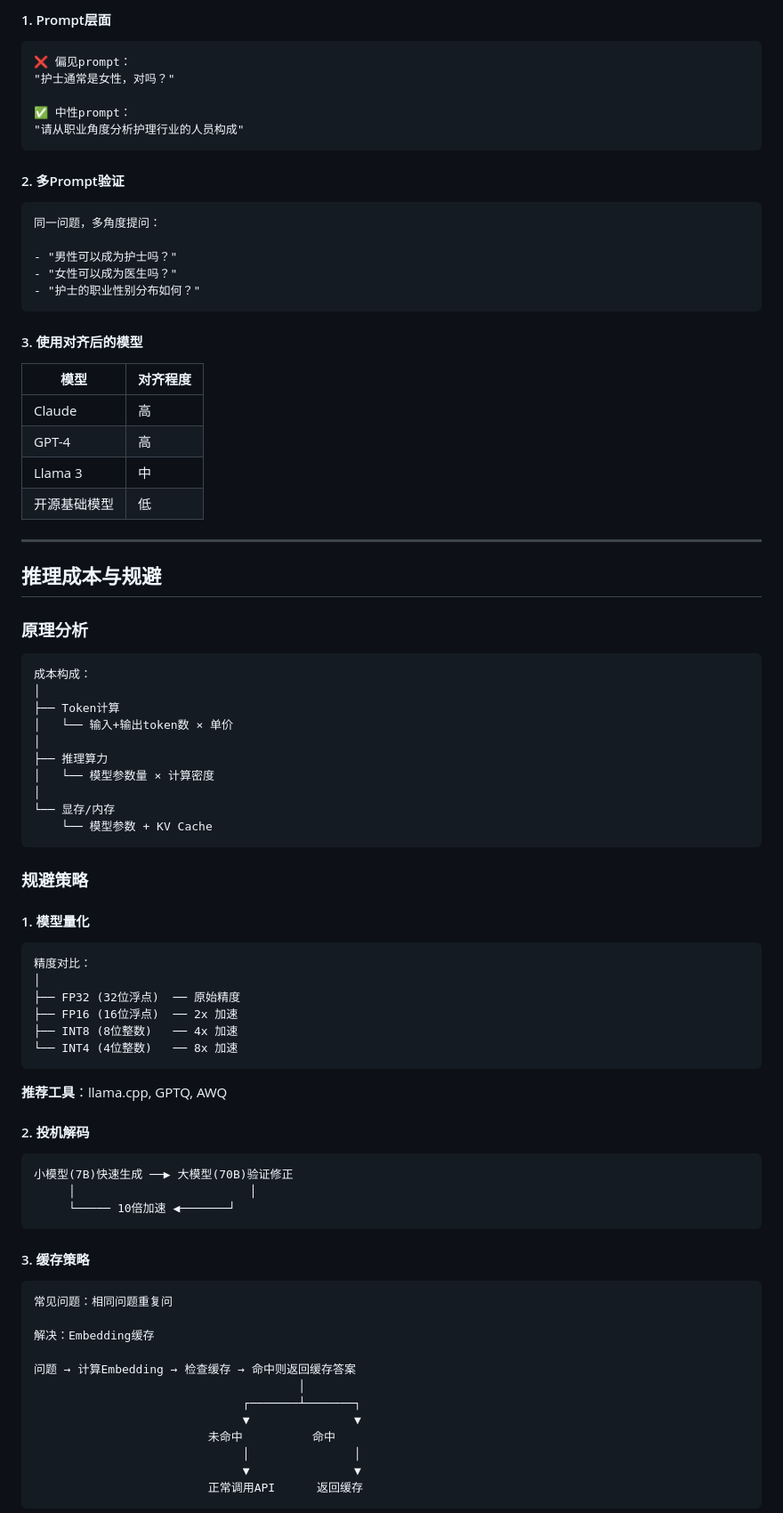
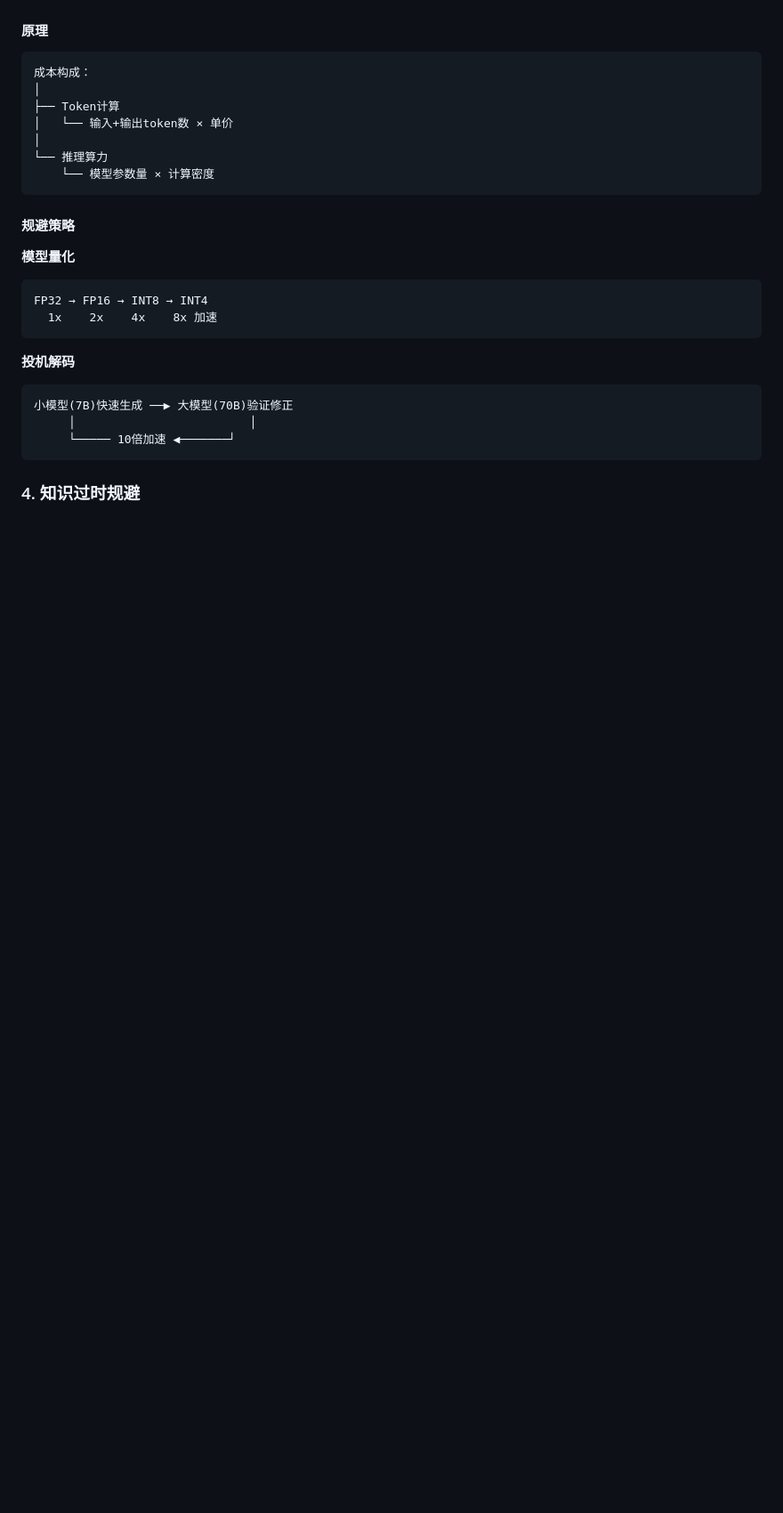
Before and after one commit to jsjchai/study-notes, a Markdown page: 2026/04-大模型的多样性.md, the part around one of its changes. Shown at 89% size. GitHub-like rendering; blank space fills up the shorter version.

````diff
--- a/2026/04-大模型的多样性.md
+++ b/2026/04-大模型的多样性.md
@@ -151,88 +198,28 @@
-#### 1. Prompt层面
-
-```
-❌ 偏见prompt：
-"护士通常是女性，对吗？"
-
-✅ 中性prompt：
-"请从职业角度分析护理行业的人员构成"
-```
-
-#### 2. 多Prompt验证
-
-```
-同一问题，多角度提问：
-
-- "男性可以成为护士吗？"
-- "女性可以成为医生吗？"
-- "护士的职业性别分布如何？"
-```
-
-#### 3. 使用对齐后的模型
-
-| 模型 | 对齐程度 |
-|------|----------|
-| Claude | 高 |
-| GPT-4 | 高 |
-| Llama 3 | 中 |
-| 开源基础模型 | 低 |
-
----
-
-## 推理成本与规避
-
-### 原理分析
-
+#### 原理
 ```
 成本构成：
 │
 ├── Token计算
 │   └── 输入+输出token数 × 单价
 │
-├── 推理算力
-│   └── 模型参数量 × 计算密度
-│
-└── 显存/内存
-    └── 模型参数 + KV Cache
+└── 推理算力
+    └── 模型参数量 × 计算密度
 ```
 
-### 规避策略
+#### 规避策略
 
-#### 1. 模型量化
-
+**模型量化**
 ```
-精度对比：
-│
-├── FP32 (32位浮点)  ── 原始精度
-├── FP16 (16位浮点)  ── 2x 加速
-├── INT8 (8位整数)   ── 4x 加速
-└── INT4 (4位整数)   ── 8x 加速
+FP32 → FP16 → INT8 → INT4
+  1x    2x    4x    8x 加速
 ```
 
-**推荐工具**：llama.cpp, GPTQ, AWQ
-
-#### 2. 投机解码
-
+**投机解码**
 ```
 小模型(7B)快速生成 ──▶ 大模型(70B)验证修正
      │                         │
      └───── 10倍加速 ◀───────┘
 ```
 
-#### 3. 缓存策略
+### 4. 知识过时规避
 
-```
-常见问题：相同问题重复问
-
-解决：Embedding缓存
-
-问题 → 计算Embedding → 检查缓存 → 命中则返回缓存答案
-                                      │
-                              ┌───────┴───────┐
-                              ▼               ▼
-                         未命中          命中
-                              │               │
-                              ▼               ▼
-                         正常调用API      返回缓存
-```
-
````
Also changed, not shown: other parts of 2026/04-大模型的多样性.md (+169 -149 lines).
